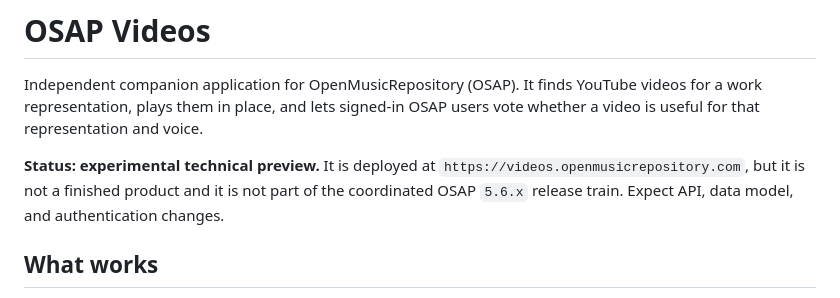
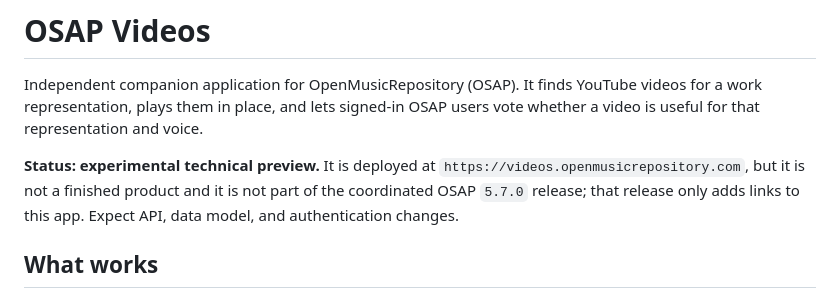
Before and after one commit to recursosformacion/osap-videos, a Markdown page: README.md, the part around the change. Drawn GitHub-style.

Commit message:
docs: aclarar version 5.7 en OSAP

```diff
--- a/README.md
+++ b/README.md
@@ -6,7 +6,7 @@ useful for that representation and voice.
 
 **Status: experimental technical preview.** It is deployed at
 `https://videos.openmusicrepository.com`, but it is not a finished product and it is not part of
-the coordinated OSAP `5.6.x` release train. Expect API, data model, and authentication changes.
+the coordinated OSAP `5.7.0` release; that release only adds links to this app. Expect API, data model, and authentication changes.
 
 ## What works
 
```
